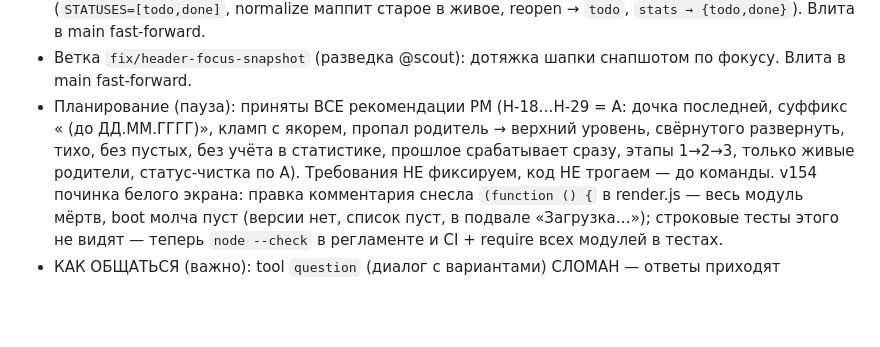
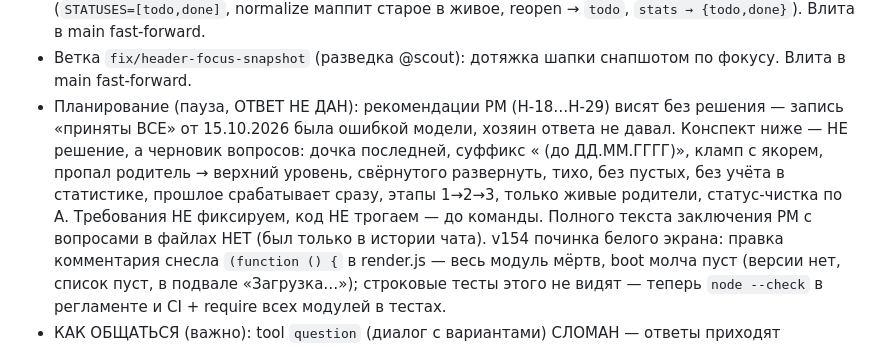
Before and after one commit to russkin/external-brain, a Markdown page: AGENTS.md, the part around the change. Drawn GitHub-style; blank space fills up the shorter version.

Commit message:
docs: планирование без ответа, снята ложная пометка о принятии

```diff
--- a/AGENTS.md
+++ b/AGENTS.md
@@ -696,12 +696,15 @@ Docs-only правки версию НЕ bump'ят. Есть регресс-те
   fast-forward.
 - Ветка `fix/header-focus-snapshot` (разведка @scout): дотяжка шапки
   снапшотом по фокусу. Влита в main fast-forward.
-- Планирование (пауза): приняты ВСЕ рекомендации PM (H-18…H-29 = А:
+- Планирование (пауза, ОТВЕТ НЕ ДАН): рекомендации PM (H-18…H-29) висят
+  без решения — запись «приняты ВСЕ» от 15.10.2026 была ошибкой модели,
+  хозяин ответа не давал. Конспект ниже — НЕ решение, а черновик вопросов:
   дочка последней, суффикс « (до ДД.ММ.ГГГГ)», кламп с якорем, пропал
   родитель → верхний уровень, свёрнутого развернуть, тихо, без пустых,
   без учёта в статистике, прошлое срабатывает сразу, этапы 1→2→3,
-  только живые родители, статус-чистка по А). Требования НЕ фиксируем,
-  код НЕ трогаем — до команды.
+  только живые родители, статус-чистка по А. Требования НЕ фиксируем,
+  код НЕ трогаем — до команды. Полного текста заключения PM с вопросами
+  в файлах НЕТ (был только в истории чата).
   v154 починка белого экрана: правка комментария снесла `(function () {`
   в render.js — весь модуль мёртв, boot молча пуст (версии нет, список пуст,
   в подвале «Загрузка…»); строковые тесты этого не видят — теперь
```
